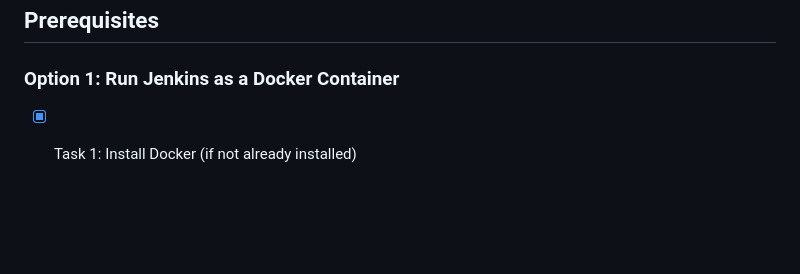
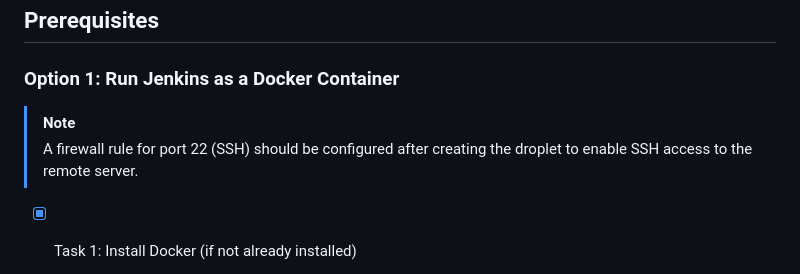
Before and after one commit to karanthakakr04/devops-bootcamp-exercises, a Markdown page: 8 - Build Automation & CI-CD with Jenkins/chapter8-exercises.md, the part around the change. Drawn GitHub-style; blank space fills up the shorter version.

```diff
--- a/8 - Build Automation & CI-CD with Jenkins/chapter8-exercises.md
+++ b/8 - Build Automation & CI-CD with Jenkins/chapter8-exercises.md
@@ -3,6 +3,9 @@
 ## Prerequisites
 
 ### Option 1: Run Jenkins as a Docker Container
+
+> [!NOTE]
+> A firewall rule for port 22 (SSH) should be configured after creating the droplet to enable SSH access to the remote server.
 
 - [x] Task 1: Install Docker (if not already installed)
   - **Check if Docker is installed:**
```
